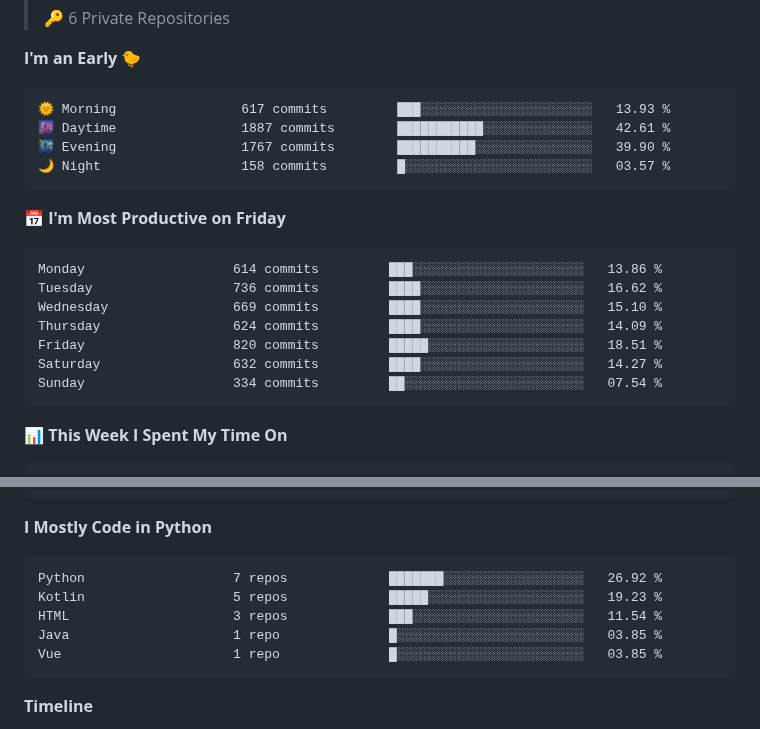
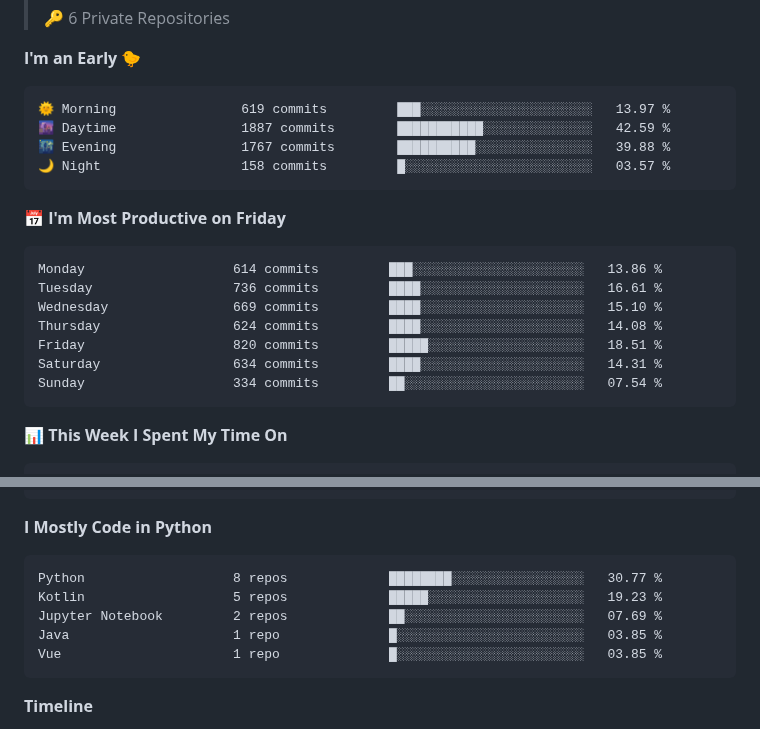
Before and after one commit to IsCulture2307/IsCulture2307, a Markdown page: README.md, 2 parts joined by grey strips. Rendered like a GitHub page.

Commit message:
Updated with Dev Metrics

````diff
--- a/README.md
+++ b/README.md
@@ -22,20 +22,20 @@
 **I'm an Early 🐤**
 
 ```text
-🌞 Morning                617 commits         ███░░░░░░░░░░░░░░░░░░░░░░   13.93 %
-🌆 Daytime                1887 commits        ███████████░░░░░░░░░░░░░░   42.61 %
-🌃 Evening                1767 commits        ██████████░░░░░░░░░░░░░░░   39.90 %
+🌞 Morning                619 commits         ███░░░░░░░░░░░░░░░░░░░░░░   13.97 %
+🌆 Daytime                1887 commits        ███████████░░░░░░░░░░░░░░   42.59 %
+🌃 Evening                1767 commits        ██████████░░░░░░░░░░░░░░░   39.88 %
 🌙 Night                  158 commits         █░░░░░░░░░░░░░░░░░░░░░░░░   03.57 %
 ```
 📅 **I'm Most Productive on Friday**
 
 ```text
 Monday                   614 commits         ███░░░░░░░░░░░░░░░░░░░░░░   13.86 %
-Tuesday                  736 commits         ████░░░░░░░░░░░░░░░░░░░░░   16.62 %
+Tuesday                  736 commits         ████░░░░░░░░░░░░░░░░░░░░░   16.61 %
 Wednesday                669 commits         ████░░░░░░░░░░░░░░░░░░░░░   15.10 %
-Thursday                 624 commits         ████░░░░░░░░░░░░░░░░░░░░░   14.09 %
+Thursday                 624 commits         ████░░░░░░░░░░░░░░░░░░░░░   14.08 %
 Friday                   820 commits         █████░░░░░░░░░░░░░░░░░░░░   18.51 %
-Saturday                 632 commits         ████░░░░░░░░░░░░░░░░░░░░░   14.27 %
+Saturday                 634 commits         ████░░░░░░░░░░░░░░░░░░░░░   14.31 %
 Sunday                   334 commits         ██░░░░░░░░░░░░░░░░░░░░░░░   07.54 %
 ```
 
@@ -97,9 +97,9 @@ Claude-Code              0 lines             ░░░░░░░░░░░
 **I Mostly Code in Python**
 
 ```text
-Python                   7 repos             ███████░░░░░░░░░░░░░░░░░░   26.92 %
+Python                   8 repos             ████████░░░░░░░░░░░░░░░░░   30.77 %
 Kotlin                   5 repos             █████░░░░░░░░░░░░░░░░░░░░   19.23 %
-HTML                     3 repos             ███░░░░░░░░░░░░░░░░░░░░░░   11.54 %
+Jupyter Notebook         2 repos             ██░░░░░░░░░░░░░░░░░░░░░░░   07.69 %
 Java                     1 repo              █░░░░░░░░░░░░░░░░░░░░░░░░   03.85 %
 Vue                      1 repo              █░░░░░░░░░░░░░░░░░░░░░░░░   03.85 %
 ```
````
Also changed, not shown: other parts of README.md (+1 -1 lines), assets/bar_graph.png.
